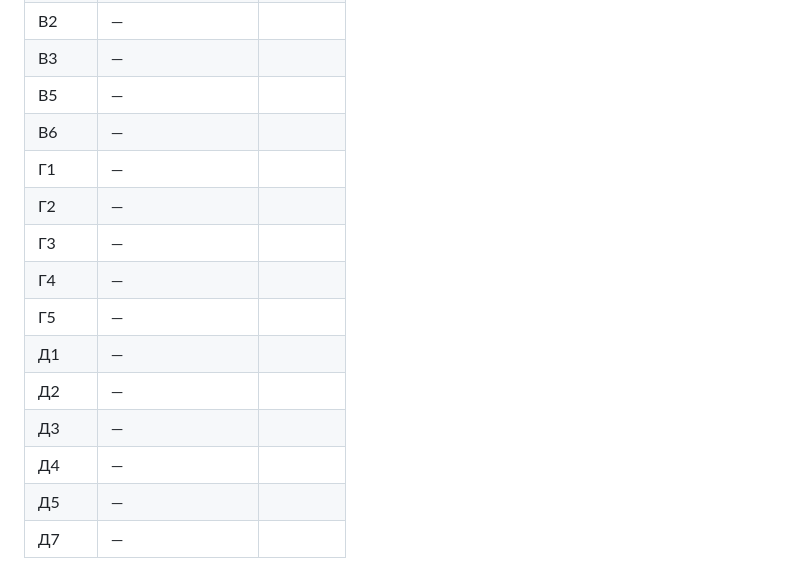
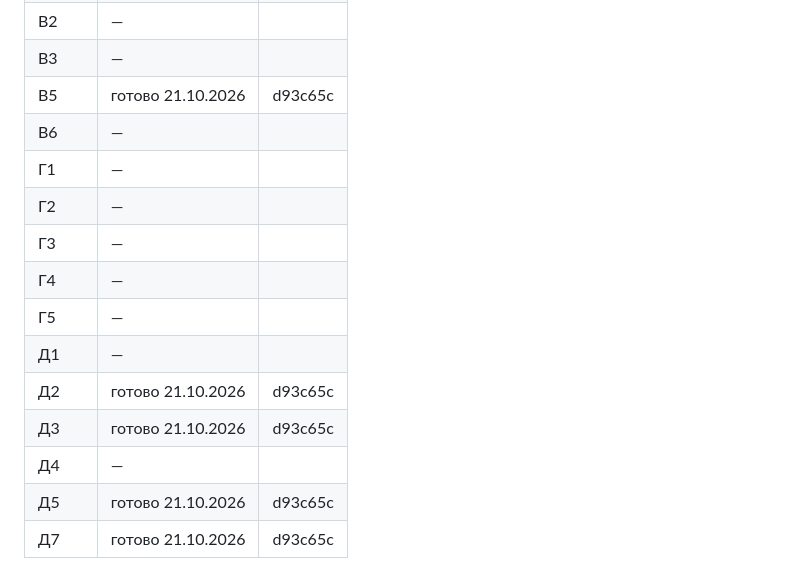
Before and after one commit to mentalart/GameLab, a Markdown page: docs/аудит/2026-10-21_правки.md, the part around the change. GitHub-like rendering.

Commit message:
Аудит, сессия 2: статус пунктов В5, Д2, Д3, Д5, Д7 и коммит в журнале
Co-Authored-By: Claude Opus 5.5 (1M context) <noreply@anthropic.com>
Claude-Session: https://claude.ai/code/session_01LmqAJ9WQkj8Rv7TRxLoyVY

```diff
--- a/docs/аудит/2026-10-21_правки.md
+++ b/docs/аудит/2026-10-21_правки.md
@@ -128,7 +128,7 @@
 | В1 | — | |
 | В2 | — | |
 | В3 | — | |
-| В5 | — | |
+| В5 | готово 21.10.2026 | d93c65c |
 | В6 | — | |
 | Г1 | — | |
 | Г2 | — | |
@@ -136,8 +136,8 @@
 | Г4 | — | |
 | Г5 | — | |
 | Д1 | — | |
-| Д2 | — | |
-| Д3 | — | |
+| Д2 | готово 21.10.2026 | d93c65c |
+| Д3 | готово 21.10.2026 | d93c65c |
 | Д4 | — | |
-| Д5 | — | |
-| Д7 | — | |
+| Д5 | готово 21.10.2026 | d93c65c |
+| Д7 | готово 21.10.2026 | d93c65c |
```
Also changed, not shown: docs/01_Журнал_курса.md (+1 -1 lines).
